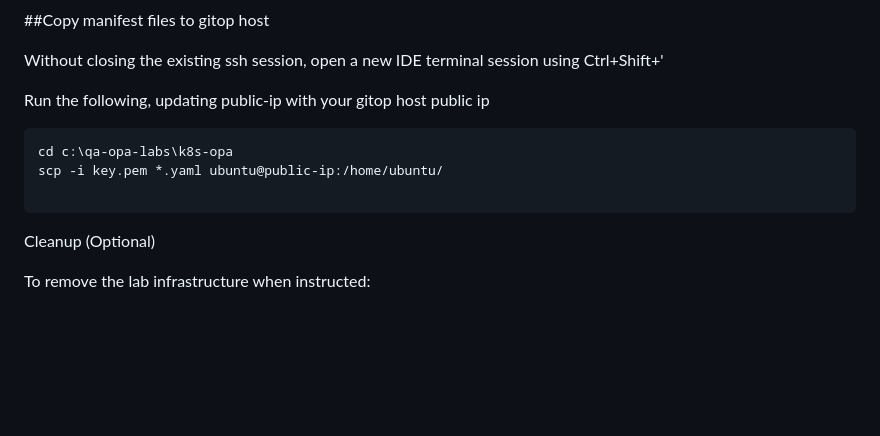
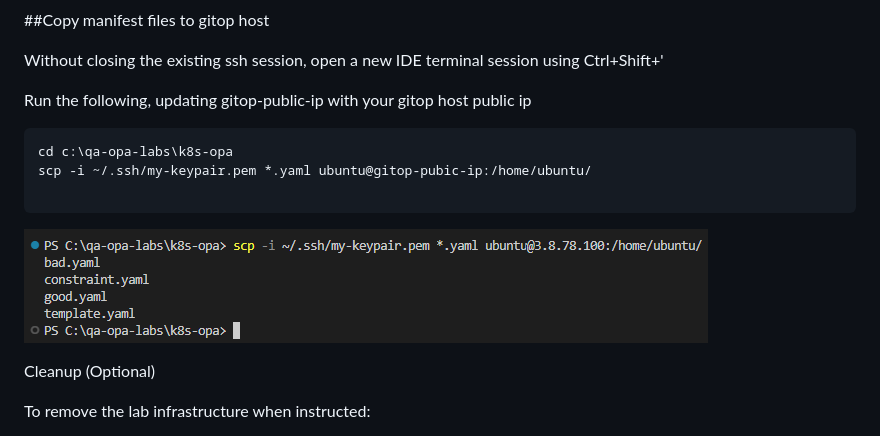
Before and after one commit to qatip/qa-opa-labs, a Markdown page: lab-instructions/lab2.md, the part around the change. Rendered like a GitHub page; pictures changed too: diagrams/5.png (added); blank space fills up the shorter version.

````diff
--- a/lab-instructions/lab2.md
+++ b/lab-instructions/lab2.md
@@ -149,20 +149,20 @@ kubectl --context kind-dev get pods -n gatekeeper-system
 
 Without closing the existing ssh session, open a new IDE terminal session using Ctrl+Shift+'
 
-Run the following, updating public-ip with your gitop host public ip
+Run the following, updating gitop-public-ip with your gitop host public ip
 
 </p>
 
 ```
 cd c:\qa-opa-labs\k8s-opa
-scp -i key.pem *.yaml ubuntu@public-ip:/home/ubuntu/
+scp -i ~/.ssh/my-keypair.pem *.yaml ubuntu@gitop-pubic-ip:/home/ubuntu/
 
 ```
 
 </p>
 
 
-
+![5](../diagrams/5.png)
 
 
 Cleanup (Optional)
````
